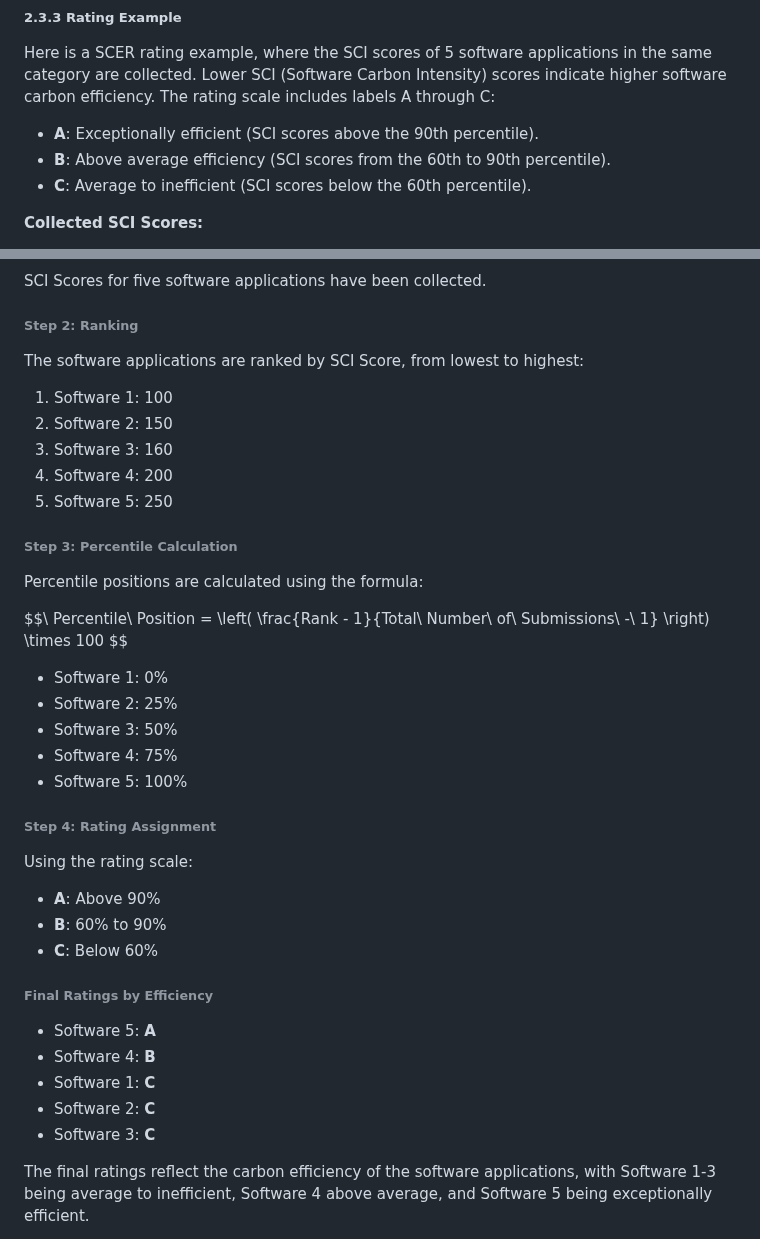
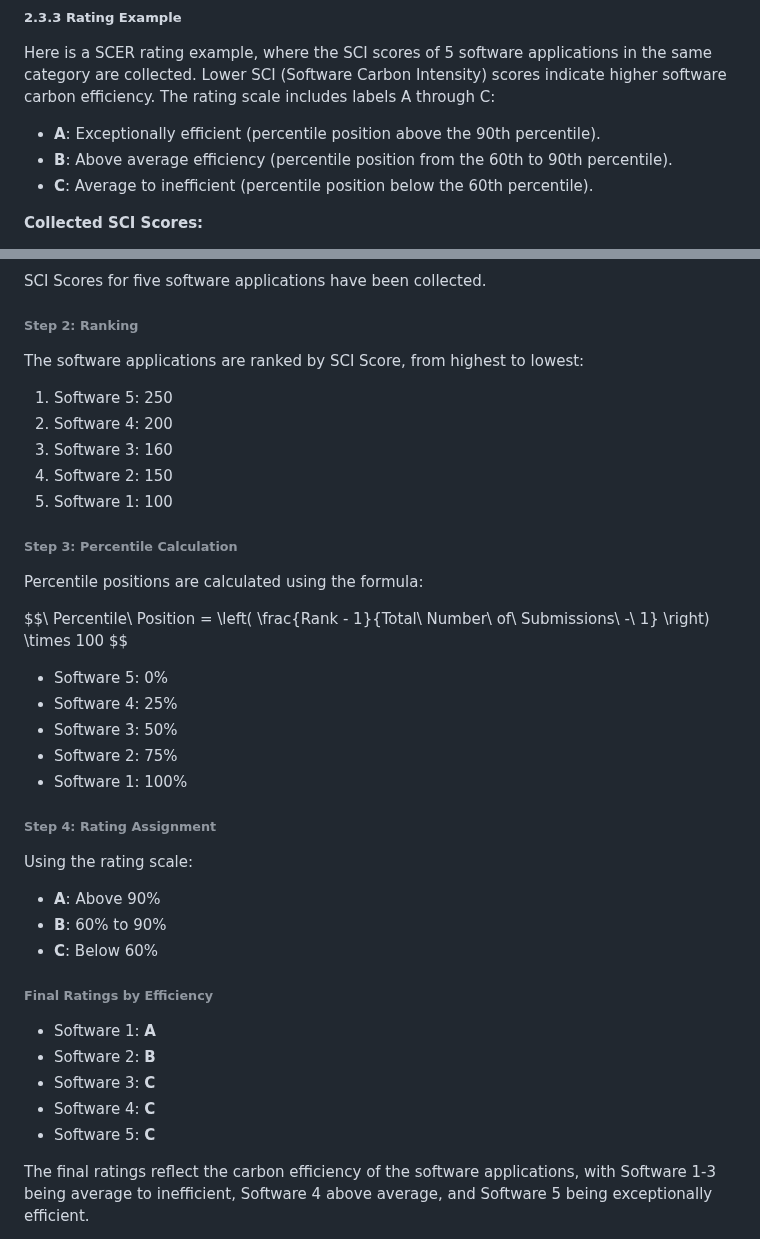
Before and after one commit to Green-Software-Foundation/scer, a Markdown page: Software_Carbon_Efficiency_Rating/Software_Carbon_Efficiency_Rating_Specification.md, 2 parts joined by grey strips. GitHub-like rendering.

Commit message:
fixed bug: https://github.com/Green-Software-Foundation/scer/issues/27

```diff
--- a/Software_Carbon_Efficiency_Rating/Software_Carbon_Efficiency_Rating_Specification.md
+++ b/Software_Carbon_Efficiency_Rating/Software_Carbon_Efficiency_Rating_Specification.md
@@ -246,9 +246,9 @@ $$\ Percentile\ Position = \left( \frac{Rank - 1}{Total\ Number\ of\ Submissions
 ##### 2.3.3 **Rating Example**
 Here is a SCER rating example, where the SCI scores of 5 software applications in the same category are collected. Lower SCI (Software Carbon Intensity) scores indicate higher software carbon efficiency. The rating scale includes labels A through C:
 
-- **A**: Exceptionally efficient (SCI scores above the 90th percentile).
-- **B**: Above average efficiency (SCI scores from the 60th to 90th percentile).
-- **C**: Average to inefficient (SCI scores below the 60th percentile).
+- **A**: Exceptionally efficient (percentile position above the 90th percentile).
+- **B**: Above average efficiency (percentile position from the 60th to 90th percentile).
+- **C**: Average to inefficient (percentile position below the 60th percentile).
 
 **Collected SCI Scores:**
 
@@ -266,13 +266,13 @@ SCI Scores for five software applications have been collected.
 
 ###### Step 2: Ranking
 
-The software applications are ranked by SCI Score, from lowest to highest:
+The software applications are ranked by SCI Score, from highest to lowest:
 
+1. Software 5: 250
+2. Software 4: 200
+3. Software 3: 160
+2. Software 2: 150
 1. Software 1: 100
-2. Software 2: 150
-3. Software 3: 160
-4. Software 4: 200
-5. Software 5: 250
 
 ###### Step 3: Percentile Calculation
 
@@ -280,11 +280,11 @@ Percentile positions are calculated using the formula:
 
 $$\ Percentile\ Position = \left( \frac{Rank - 1}{Total\ Number\ of\ Submissions\ -\ 1} \right) \times 100 \$$
 
-- Software 1: 0%
-- Software 2: 25%
+- Software 5: 0%
+- Software 4: 25%
 - Software 3: 50%
-- Software 4: 75%
-- Software 5: 100%
+- Software 2: 75%
+- Software 1: 100%
 
 ###### Step 4: Rating Assignment
 
@@ -296,11 +296,11 @@ Using the rating scale:
 
 ###### Final Ratings by Efficiency
 
-- Software 5: **A**
-- Software 4: **B**
-- Software 1: **C**
-- Software 2: **C**
+- Software 1: **A**
+- Software 2: **B**
 - Software 3: **C**
+- Software 4: **C**
+- Software 5: **C**
 
 
 The final ratings reflect the carbon efficiency of the software applications, with Software 1-3 being average to inefficient, Software 4 above average, and Software 5 being exceptionally efficient.
```
